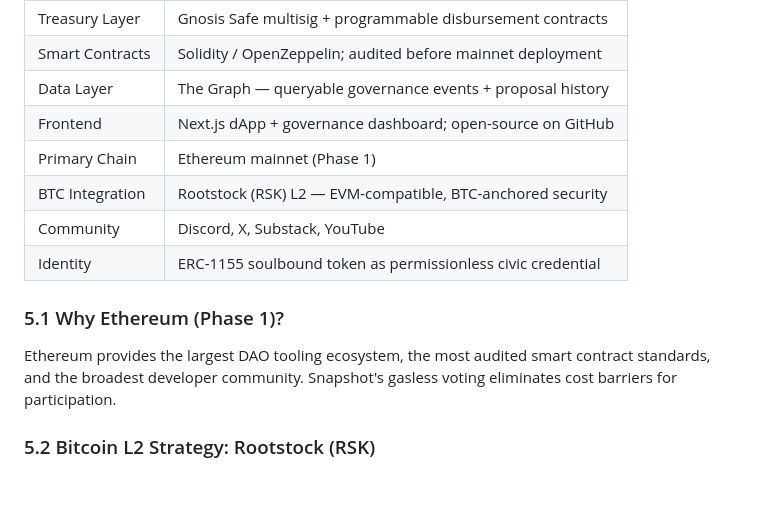
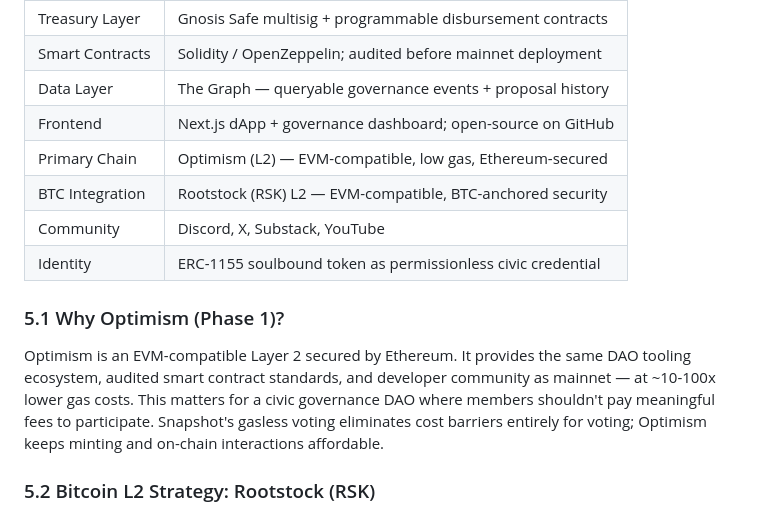
Before and after one commit to FREEDAM-DAO/DAOv.01, a Markdown page: WHITEPAPER.md, the part around the change. Rendered like a GitHub page; blank space fills up the shorter version.

Commit message:
fix: align whitepaper chain strategy to Optimism
- Change Primary Chain from Ethereum mainnet to Optimism (L2)
- Rewrite 'Why Ethereum' section to 'Why Optimism' with gas cost rationale
- Aligns whitepaper with hardhat.config.js and deploy script

```diff
--- a/WHITEPAPER.md
+++ b/WHITEPAPER.md
@@ -145,13 +145,13 @@ Any FRDM-ID holder may nominate a Representative — an individual authorized to
 | Smart Contracts | Solidity / OpenZeppelin; audited before mainnet deployment |
 | Data Layer | The Graph — queryable governance events + proposal history |
 | Frontend | Next.js dApp + governance dashboard; open-source on GitHub |
-| Primary Chain | Ethereum mainnet (Phase 1) |
+| Primary Chain | Optimism (L2) — EVM-compatible, low gas, Ethereum-secured |
 | BTC Integration | Rootstock (RSK) L2 — EVM-compatible, BTC-anchored security |
 | Community | Discord, X, Substack, YouTube |
 | Identity | ERC-1155 soulbound token as permissionless civic credential |
 
-### 5.1 Why Ethereum (Phase 1)?
-Ethereum provides the largest DAO tooling ecosystem, the most audited smart contract standards, and the broadest developer community. Snapshot's gasless voting eliminates cost barriers for participation.
+### 5.1 Why Optimism (Phase 1)?
+Optimism is an EVM-compatible Layer 2 secured by Ethereum. It provides the same DAO tooling ecosystem, audited smart contract standards, and developer community as mainnet — at ~10-100x lower gas costs. This matters for a civic governance DAO where members shouldn't pay meaningful fees to participate. Snapshot's gasless voting eliminates cost barriers entirely for voting; Optimism keeps minting and on-chain interactions affordable.
 
 ### 5.2 Bitcoin L2 Strategy: Rootstock (RSK)
 Rather than Lightning Network (insufficient DAO tooling today), FREEDAM will explore Rootstock (RSK) — an EVM-compatible Bitcoin sidechain secured by merged mining — for Phase 2 expansion.
```
